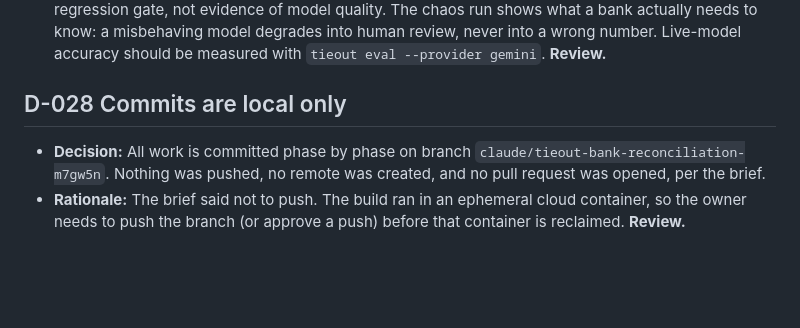
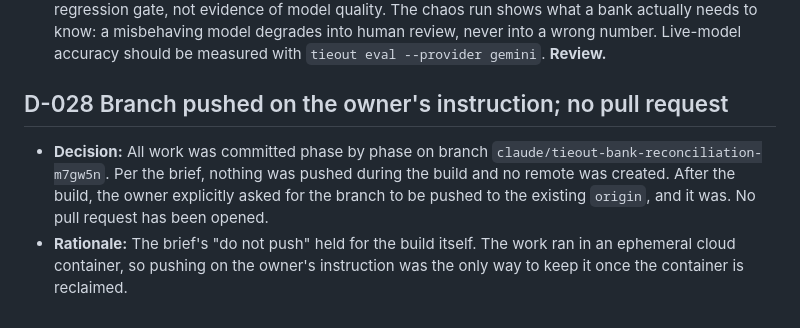
Before and after one commit to sahtirn/Tieout, a Markdown page: docs/DECISIONS.md, the part around the change. Drawn GitHub-style; blank space fills up the shorter version.

Commit message:
docs(decisions): update D-028 to reflect the owner-approved push
Co-Authored-By: Claude Opus 5.5 <noreply@anthropic.com>
Claude-Session: https://claude.ai/code/session_0138bmmbbMdVQ1eHWVdFcoQD

```diff
--- a/docs/DECISIONS.md
+++ b/docs/DECISIONS.md
@@ -197,10 +197,11 @@ defensible for a finance audience. Entries marked **Review** deserve a human loo
   to know: a misbehaving model degrades into human review, never into a wrong number. Live-model
   accuracy should be measured with `tieout eval --provider gemini`. **Review.**
 
-## D-028 Commits are local only
-- **Decision:** All work is committed phase by phase on branch
-  `claude/tieout-bank-reconciliation-m7gw5n`. Nothing was pushed, no remote was created, and no
-  pull request was opened, per the brief.
-- **Rationale:** The brief said not to push. The build ran in an ephemeral cloud container, so the
-  owner needs to push the branch (or approve a push) before that container is reclaimed.
-  **Review.**
+## D-028 Branch pushed on the owner's instruction; no pull request
+- **Decision:** All work was committed phase by phase on branch
+  `claude/tieout-bank-reconciliation-m7gw5n`. Per the brief, nothing was pushed during the build
+  and no remote was created. After the build, the owner explicitly asked for the branch to be
+  pushed to the existing `origin`, and it was. No pull request has been opened.
+- **Rationale:** The brief's "do not push" held for the build itself. The work ran in an ephemeral
+  cloud container, so pushing on the owner's instruction was the only way to keep it once the
+  container is reclaimed.
```
